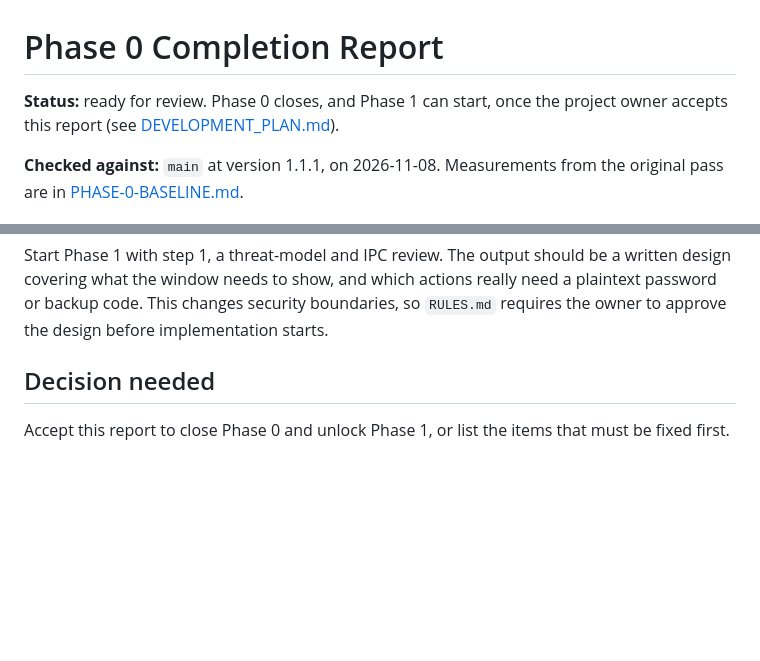
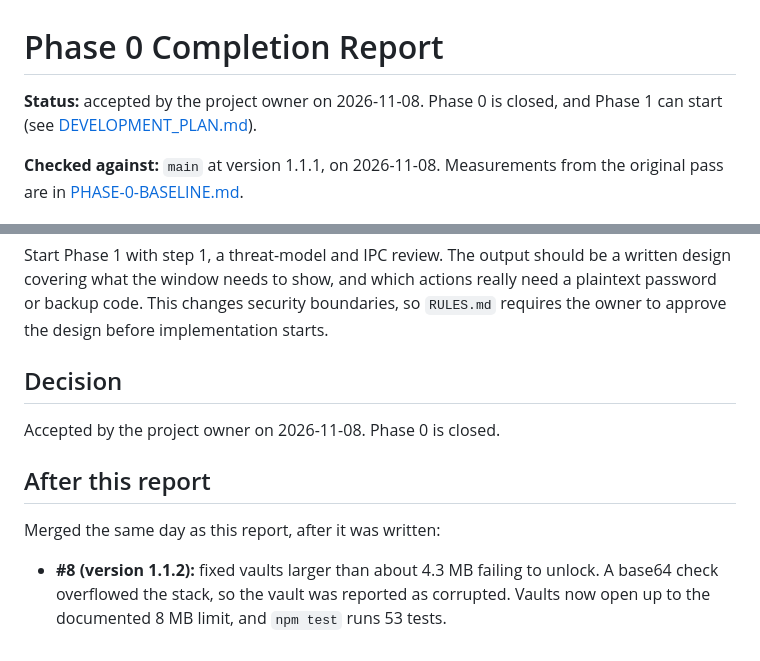
Before and after one commit to mazen626/Basic-Password-Generator, a Markdown page: docs/PHASE-0-REPORT.md, 2 parts joined by grey strips. GitHub-like rendering; blank space fills up the shorter version.

```diff
--- a/docs/PHASE-0-REPORT.md
+++ b/docs/PHASE-0-REPORT.md
@@ -1,6 +1,6 @@
 # Phase 0 Completion Report
 
-**Status:** ready for review. Phase 0 closes, and Phase 1 can start, once the project owner accepts this report (see [DEVELOPMENT_PLAN.md](../DEVELOPMENT_PLAN.md)).
+**Status:** accepted by the project owner on 2026-11-08. Phase 0 is closed, and Phase 1 can start (see [DEVELOPMENT_PLAN.md](../DEVELOPMENT_PLAN.md)).
 
 **Checked against:** `main` at version 1.1.1, on 2026-11-08. Measurements from the original pass are in [PHASE-0-BASELINE.md](PHASE-0-BASELINE.md).
 
@@ -71,6 +71,12 @@ Other open items:
 
 Start Phase 1 with step 1, a threat-model and IPC review. The output should be a written design covering what the window needs to show, and which actions really need a plaintext password or backup code. This changes security boundaries, so `RULES.md` requires the owner to approve the design before implementation starts.
 
-## Decision needed
+## Decision
 
-Accept this report to close Phase 0 and unlock Phase 1, or list the items that must be fixed first.
+Accepted by the project owner on 2026-11-08. Phase 0 is closed.
+
+## After this report
+
+Merged the same day as this report, after it was written:
+
+- **#8 (version 1.1.2):** fixed vaults larger than about 4.3 MB failing to unlock. A base64 check overflowed the stack, so the vault was reported as corrupted. Vaults now open up to the documented 8 MB limit, and `npm test` runs 53 tests.
```
Also changed, not shown: DEVELOPMENT_PLAN.md (+6 -6 lines).
